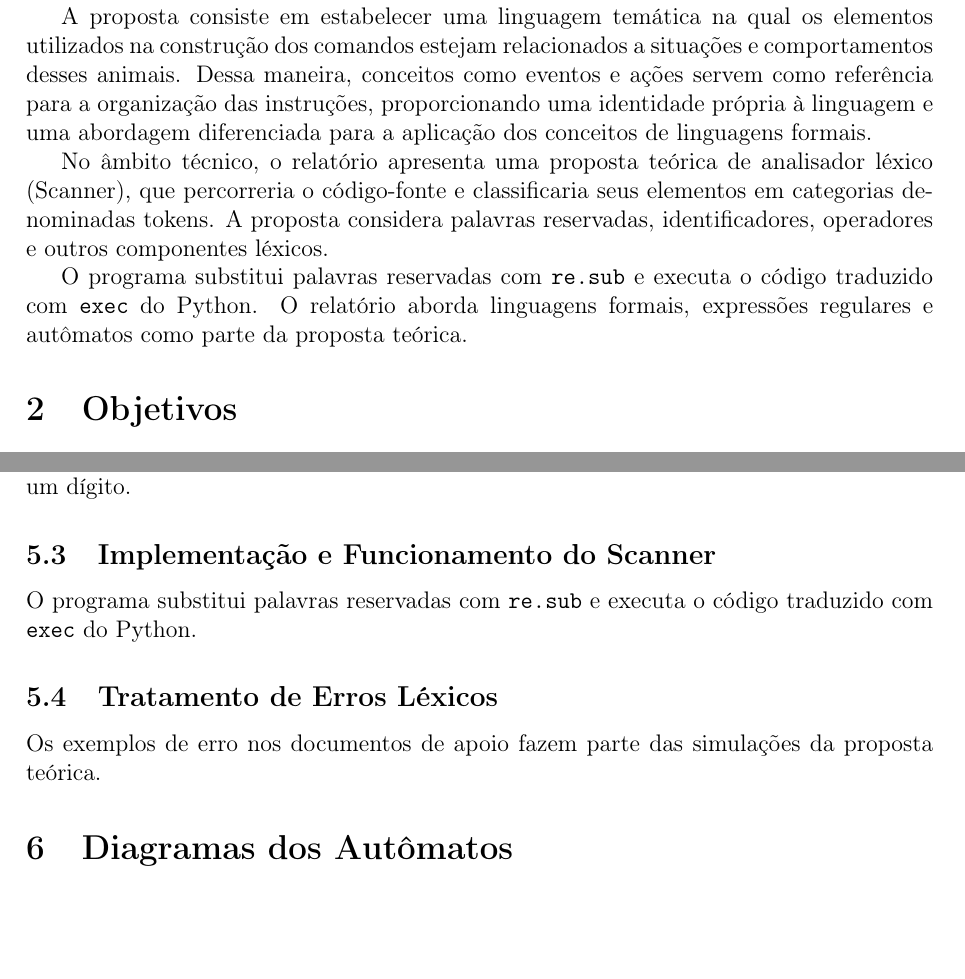
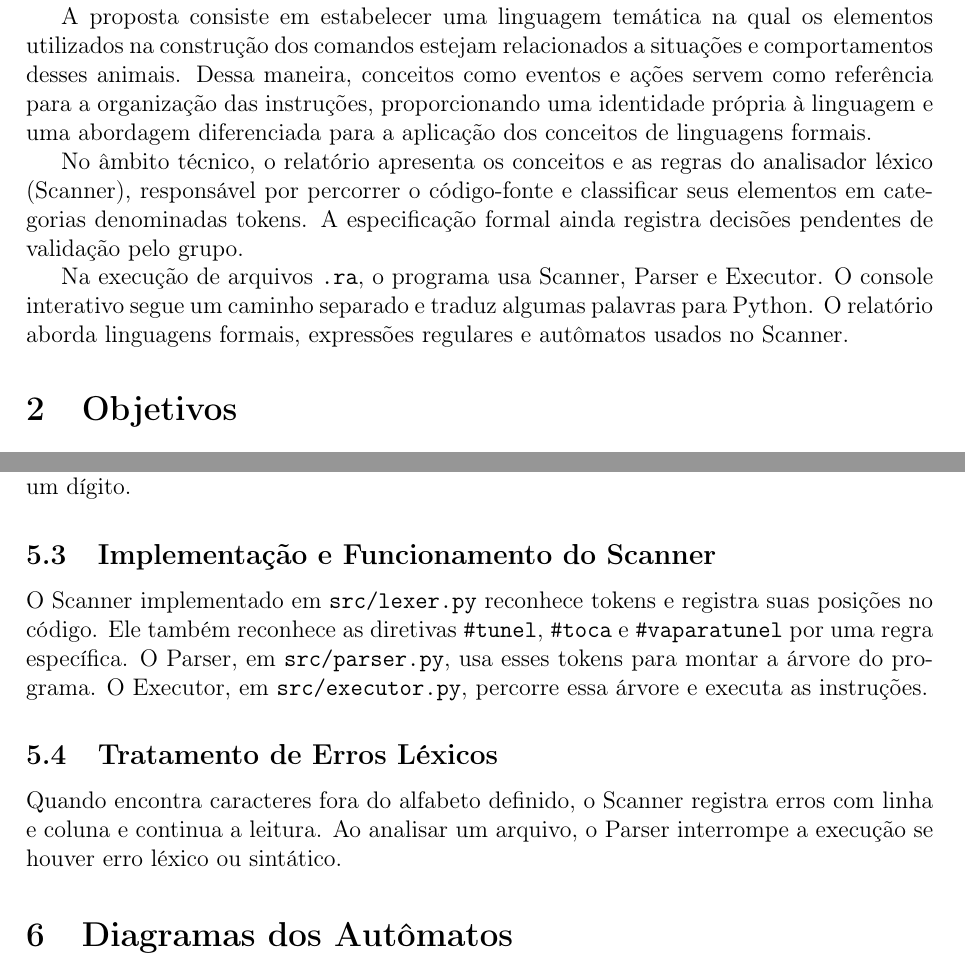
Before and after one commit to fumiko0701/rathyon, a LaTeX document (docs/latex/main.tex): two parts of pages 3 and 5 of 6, joined at a grey line, cut so that both start at the same text, the shorter picture padded with empty space. Compiled offline with pdfLaTeX.

Commit message:
Atualiza relatório em LaTeX

```diff
--- a/docs/latex/main.tex
+++ b/docs/latex/main.tex
@@ -13,7 +13,7 @@
 \usetikzlibrary{automata, positioning, arrows.meta}
 \usepackage{float}
 \usepackage{booktabs}
-\usepackage{hyperref}
+\usepackage[hidelinks]{hyperref}
 \input{glyphtounicode}
 \pdfgentounicode=1
 
@@ -64,9 +64,9 @@ O desenvolvimento de uma mini-linguagem de programação envolve a definição d
 
 A proposta consiste em estabelecer uma linguagem temática na qual os elementos utilizados na construção dos comandos estejam relacionados a situações e comportamentos desses animais. Dessa maneira, conceitos como eventos e ações servem como referência para a organização das instruções, proporcionando uma identidade própria à linguagem e uma abordagem diferenciada para a aplicação dos conceitos de linguagens formais.
 
-No âmbito técnico, o relatório apresenta uma proposta teórica de analisador léxico (Scanner), que percorreria o código-fonte e classificaria seus elementos em categorias denominadas tokens. A proposta considera palavras reservadas, identificadores, operadores e outros componentes léxicos.
+No âmbito técnico, o relatório apresenta os conceitos e as regras do analisador léxico (Scanner), responsável por percorrer o código-fonte e classificar seus elementos em categorias denominadas tokens. A especificação formal ainda registra decisões pendentes de validação pelo grupo.
 
-O programa substitui palavras reservadas com \texttt{re.sub} e executa o código traduzido com \texttt{exec} do Python. O relatório aborda linguagens formais, expressões regulares e autômatos como parte da proposta teórica.
+Na execução de arquivos \texttt{.ra}, o programa usa Scanner, Parser e Executor. O console interativo segue um caminho separado e traduz algumas palavras para Python. O relatório aborda linguagens formais, expressões regulares e autômatos usados no Scanner.
 
 \section{Objetivos}
 
@@ -137,11 +137,11 @@ Um identificador segue o padrão \texttt{(L|\_)(L|D|\_)*}, em que L representa u
 
 \subsection{Implementação e Funcionamento do Scanner}
 
-O programa substitui palavras reservadas com \texttt{re.sub} e executa o código traduzido com \texttt{exec} do Python.
+O Scanner implementado em \texttt{src/lexer.py} reconhece tokens e registra suas posições no código. Ele também reconhece as diretivas \texttt{\#tunel}, \texttt{\#toca} e \texttt{\#vaparatunel} por uma regra específica. O Parser, em \texttt{src/parser.py}, usa esses tokens para montar a árvore do programa. O Executor, em \texttt{src/executor.py}, percorre essa árvore e executa as instruções.
 
 \subsection{Tratamento de Erros Léxicos}
 
-Os exemplos de erro nos documentos de apoio fazem parte das simulações da proposta teórica.
+Quando encontra caracteres fora do alfabeto definido, o Scanner registra erros com linha e coluna e continua a leitura. Ao analisar um arquivo, o Parser interrompe a execução se houver erro léxico ou sintático.
 
 \section{Diagramas dos Autômatos}
 As tabelas de transição e simulações dos modelos propostos estão em \href{../markdown/AUTOMATA.md}{AUTOMATA.md}.
```
Also changed, not shown: docs/latex/main.tex (9 more changed lines).
